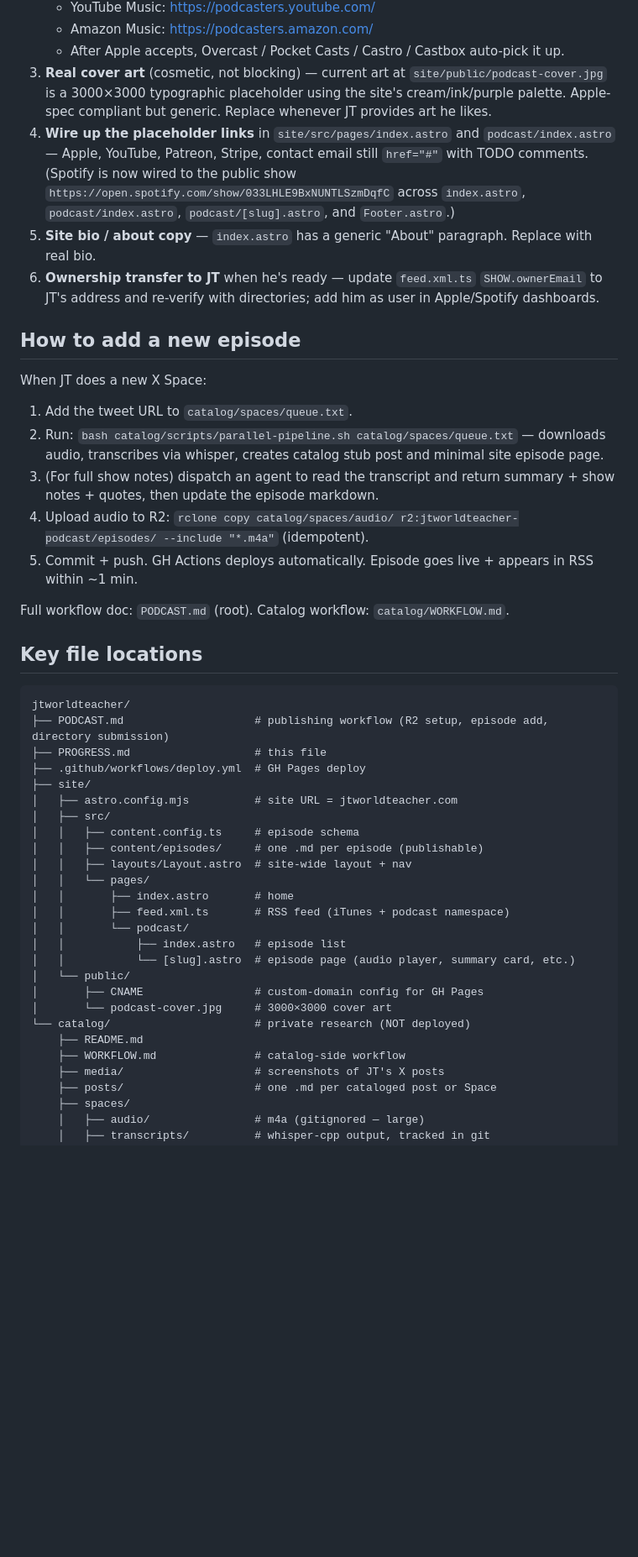
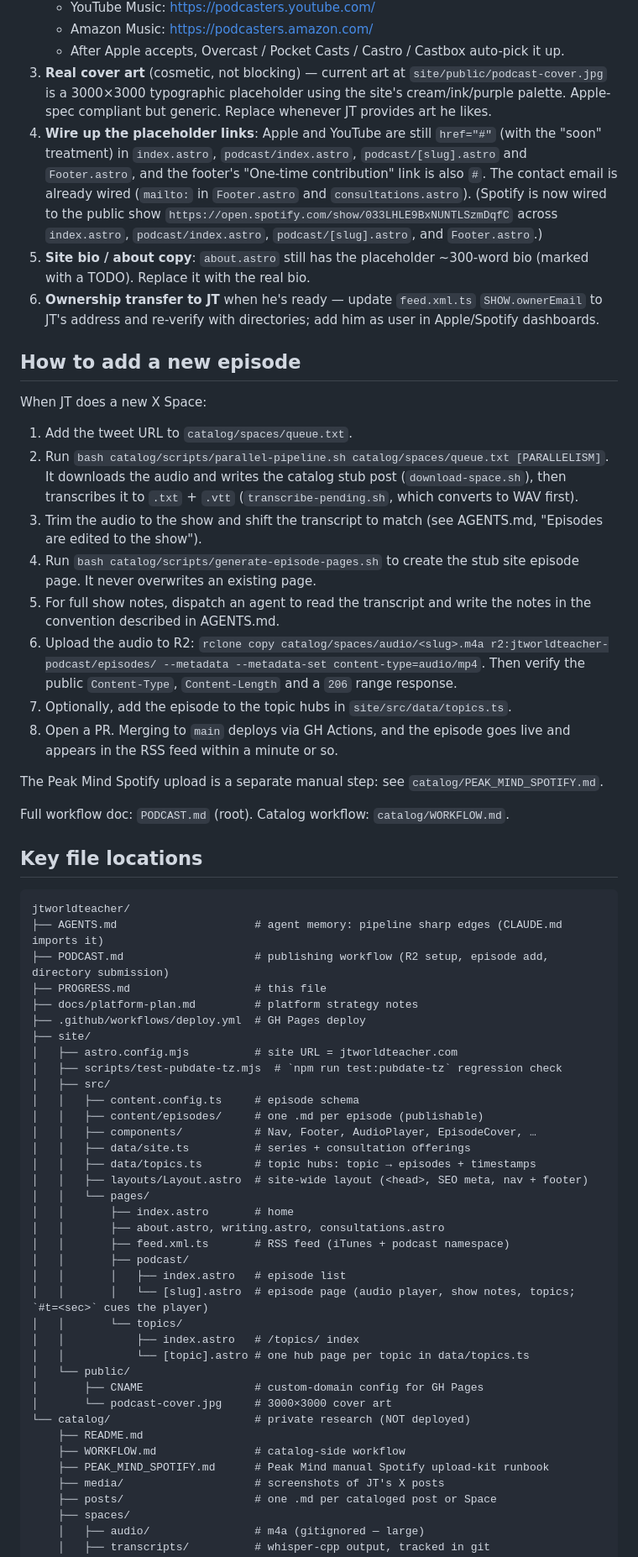
Before and after one commit to purple-phoenix/jtworldteacher, a Markdown page: PROGRESS.md, the part around one of its changes. Shown at 84% size. Rendered like a GitHub page; blank space fills up the shorter version.

````diff
--- a/PROGRESS.md
+++ b/PROGRESS.md
@@ -67,8 +72,8 @@ Two-track repo:
    - Amazon Music: <https://podcasters.amazon.com/>
    - After Apple accepts, Overcast / Pocket Casts / Castro / Castbox auto-pick it up.
 3. **Real cover art** (cosmetic, not blocking) — current art at `site/public/podcast-cover.jpg` is a 3000×3000 typographic placeholder using the site's cream/ink/purple palette. Apple-spec compliant but generic. Replace whenever JT provides art he likes.
-4. **Wire up the placeholder links** in `site/src/pages/index.astro` and `podcast/index.astro` — Apple, YouTube, Patreon, Stripe, contact email still `href="#"` with TODO comments. (Spotify is now wired to the public show `https://open.spotify.com/show/033LHLE9BxNUNTLSzmDqfC` across `index.astro`, `podcast/index.astro`, `podcast/[slug].astro`, and `Footer.astro`.)
-5. **Site bio / about copy** — `index.astro` has a generic "About" paragraph. Replace with real bio.
+4. **Wire up the placeholder links**: Apple and YouTube are still `href="#"` (with the "soon" treatment) in `index.astro`, `podcast/index.astro`, `podcast/[slug].astro` and `Footer.astro`, and the footer's "One-time contribution" link is also `#`. The contact email is already wired (`mailto:` in `Footer.astro` and `consultations.astro`). (Spotify is now wired to the public show `https://open.spotify.com/show/033LHLE9BxNUNTLSzmDqfC` across `index.astro`, `podcast/index.astro`, `podcast/[slug].astro`, and `Footer.astro`.)
+5. **Site bio / about copy**: `about.astro` still has the placeholder ~300-word bio (marked with a TODO). Replace it with the real bio.
 6. **Ownership transfer to JT** when he's ready — update `feed.xml.ts` `SHOW.ownerEmail` to JT's address and re-verify with directories; add him as user in Apple/Spotify dashboards.
 
 ## How to add a new episode
@@ -76,10 +81,15 @@ Two-track repo:
 When JT does a new X Space:
 
 1. Add the tweet URL to `catalog/spaces/queue.txt`.
-2. Run: `bash catalog/scripts/parallel-pipeline.sh catalog/spaces/queue.txt` — downloads audio, transcribes via whisper, creates catalog stub post and minimal site episode page.
-3. (For full show notes) dispatch an agent to read the transcript and return summary + show notes + quotes, then update the episode markdown.
-4. Upload audio to R2: `rclone copy catalog/spaces/audio/ r2:jtworldteacher-podcast/episodes/ --include "*.m4a"` (idempotent).
-5. Commit + push. GH Actions deploys automatically. Episode goes live + appears in RSS within ~1 min.
+2. Run `bash catalog/scripts/parallel-pipeline.sh catalog/spaces/queue.txt [PARALLELISM]`. It downloads the audio and writes the catalog stub post (`download-space.sh`), then transcribes it to `.txt` + `.vtt` (`transcribe-pending.sh`, which converts to WAV first).
+3. Trim the audio to the show and shift the transcript to match (see AGENTS.md, "Episodes are edited to the show").
+4. Run `bash catalog/scripts/generate-episode-pages.sh` to create the stub site episode page. It never overwrites an existing page.
+5. For full show notes, dispatch an agent to read the transcript and write the notes in the convention described in AGENTS.md.
+6. Upload the audio to R2: `rclone copy catalog/spaces/audio/<slug>.m4a r2:jtworldteacher-podcast/episodes/ --metadata --metadata-set content-type=audio/mp4`. Then verify the public `Content-Type`, `Content-Length` and a `206` range response.
+7. Optionally, add the episode to the topic hubs in `site/src/data/topics.ts`.
+8. Open a PR. Merging to `main` deploys via GH Actions, and the episode goes live and appears in the RSS feed within a minute or so.
+
+The Peak Mind Spotify upload is a separate manual step: see `catalog/PEAK_MIND_SPOTIFY.md`.
 
 Full workflow doc: `PODCAST.md` (root). Catalog workflow: `catalog/WORKFLOW.md`.
 
@@ -87,27 +97,38 @@ Full workflow doc: `PODCAST.md` (root). Catalog workflow: `catalog/WORKFLOW.md`.
 
 ```
 jtworldteacher/
+├── AGENTS.md                     # agent memory: pipeline sharp edges (CLAUDE.md imports it)
 ├── PODCAST.md                    # publishing workflow (R2 setup, episode add, directory submission)
 ├── PROGRESS.md                   # this file
+├── docs/platform-plan.md         # platform strategy notes
 ├── .github/workflows/deploy.yml  # GH Pages deploy
 ├── site/
 │   ├── astro.config.mjs          # site URL = jtworldteacher.com
+│   ├── scripts/test-pubdate-tz.mjs  # `npm run test:pubdate-tz` regression check
 │   ├── src/
 │   │   ├── content.config.ts     # episode schema
 │   │   ├── content/episodes/     # one .md per episode (publishable)
-│   │   ├── layouts/Layout.astro  # site-wide layout + nav
+│   │   ├── components/           # Nav, Footer, AudioPlayer, EpisodeCover, …
+│   │   ├── data/site.ts          # series + consultation offerings
+│   │   ├── data/topics.ts        # topic hubs: topic → episodes + timestamps
+│   │   ├── layouts/Layout.astro  # site-wide layout (<head>, SEO meta, nav + footer)
 │   │   └── pages/
 │   │       ├── index.astro       # home
+│   │       ├── about.astro, writing.astro, consultations.astro
 │   │       ├── feed.xml.ts       # RSS feed (iTunes + podcast namespace)
-│   │       └── podcast/
-│   │           ├── index.astro   # episode list
-│   │           └── [slug].astro  # episode page (audio player, summary card, etc.)
+│   │       ├── podcast/
+│   │       │   ├── index.astro   # episode list
+│   │       │   └── [slug].astro  # episode page (audio player, show notes, topics; `#t=<sec>` cues the player)
+│   │       └── topics/
+│   │           ├── index.astro   # /topics/ index
+│   │           └── [topic].astro # one hub page per topic in data/topics.ts
 │   └── public/
 │       ├── CNAME                 # custom-domain config for GH Pages
 │       └── podcast-cover.jpg     # 3000×3000 cover art
 └── catalog/                      # private research (NOT deployed)
     ├── README.md
     ├── WORKFLOW.md               # catalog-side workflow
+    ├── PEAK_MIND_SPOTIFY.md      # Peak Mind manual Spotify upload-kit runbook
     ├── media/                    # screenshots of JT's X posts
     ├── posts/                    # one .md per cataloged post or Space
     ├── spaces/
````
Also changed, not shown: other parts of PROGRESS.md (+18 -10 lines), AGENTS.md (+2 -1 lines), PODCAST.md (+48 -28 lines).
